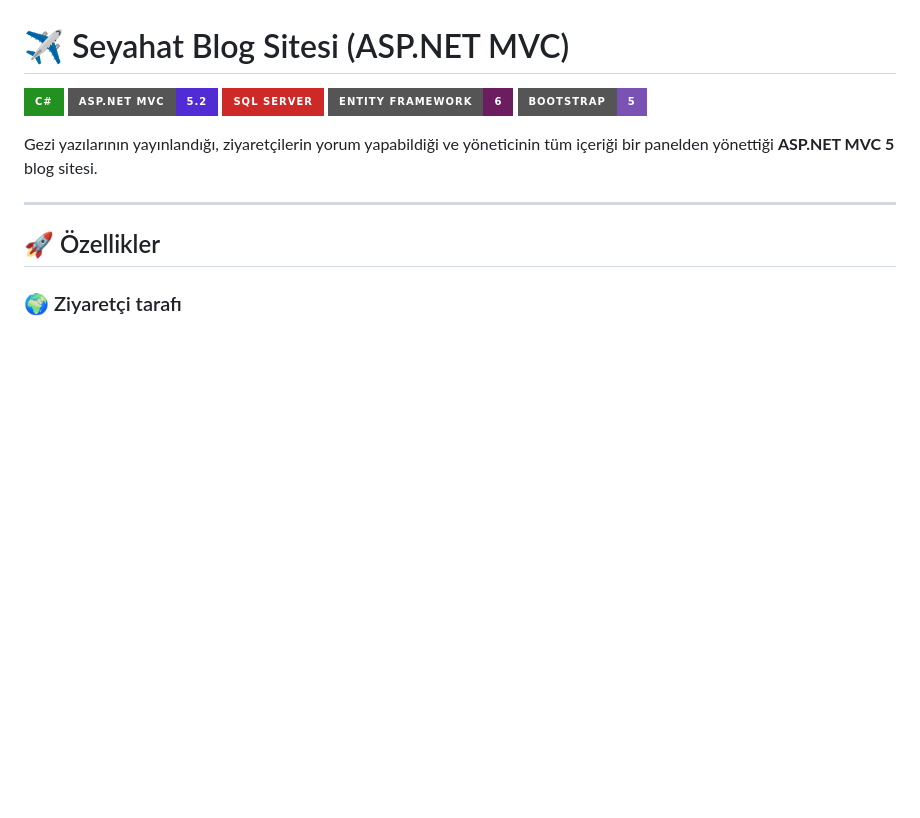
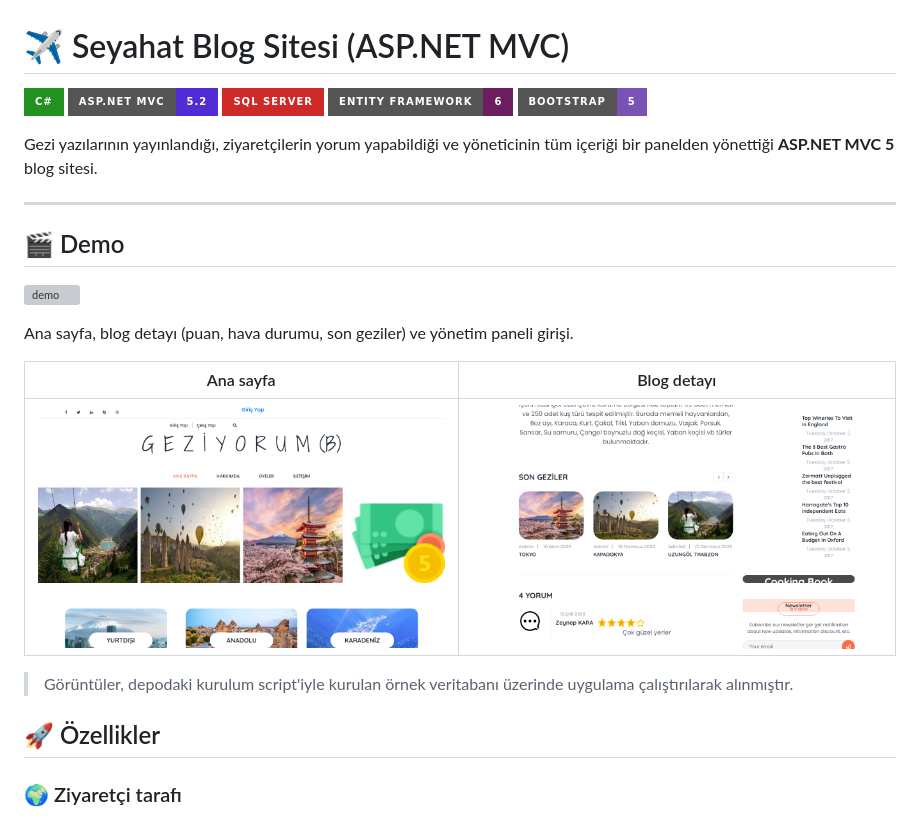
Before and after one commit to GencayCeliker/Seyahat-Sitesi-MVC, a Markdown page: README.md, the part around the change. Drawn GitHub-style; pictures changed too: docs/anasayfa.png (added), docs/blog-detay.png (added); badges without logos; blank space fills up the shorter version; grey boxes are pictures that could not be loaded.

Commit message:
README: demo GIF ve ekran görüntüleri eklendi

```diff
--- a/README.md
+++ b/README.md
@@ -9,6 +9,19 @@
 Gezi yazılarının yayınlandığı, ziyaretçilerin yorum yapabildiği ve yöneticinin tüm içeriği bir panelden yönettiği **ASP.NET MVC 5** blog sitesi.
 
 ---
+
+## 🎬 Demo
+
+![demo](docs/demo.gif)
+
+Ana sayfa, blog detayı (puan, hava durumu, son geziler) ve yönetim paneli girişi.
+
+| Ana sayfa | Blog detayı |
+| --- | --- |
+| ![Ana sayfa](docs/anasayfa.png) | ![Blog detayı](docs/blog-detay.png) |
+
+> Görüntüler, depodaki kurulum script'iyle kurulan örnek veritabanı üzerinde uygulama çalıştırılarak alınmıştır.
+
 
 ## 🚀 Özellikler
 
```
Also changed, not shown: 1 other file.
